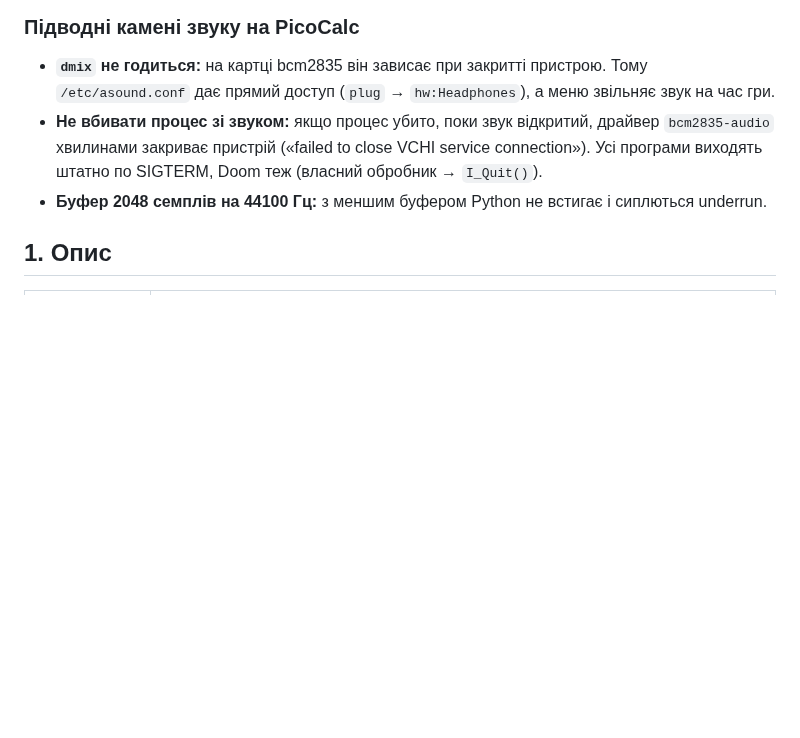
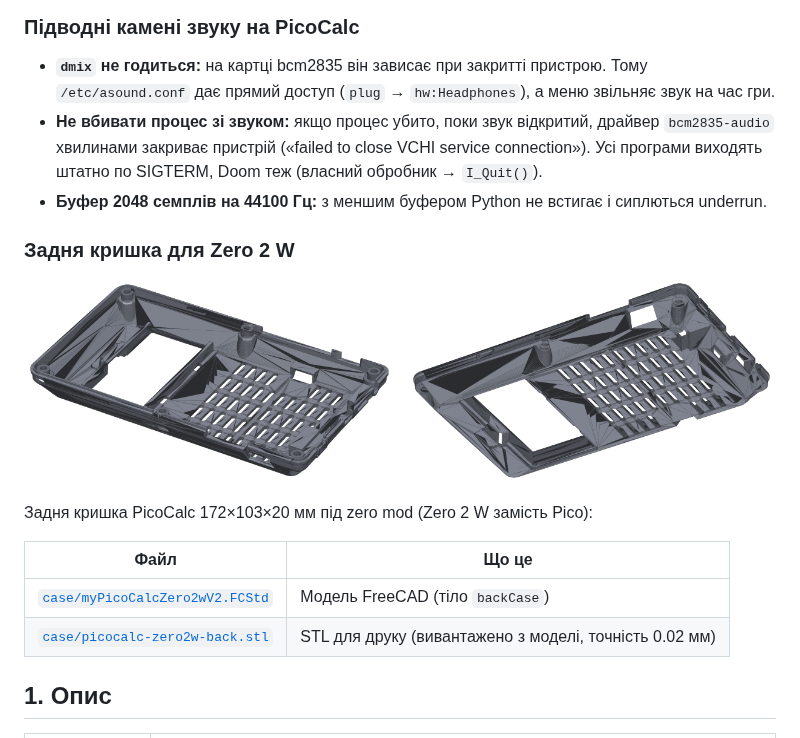
Before and after one commit to iyalosovetsky/pico2w-toy, a Markdown page: README.md, the part around the change. Drawn GitHub-style; pictures changed too: docs/picocalc-back.png (added); blank space fills up the shorter version.

Commit message:
PicoCalc back cover for the Zero 2 W: FreeCAD model, STL, preview
Also ignore FreeCAD *.FCBak backups.

Co-Authored-By: Claude Opus 5.5 <noreply@anthropic.com>

```diff
--- a/README.md
+++ b/README.md
@@ -76,6 +76,17 @@ Doom і вмикає сервіси. Що має бути в `config.txt` - ди
   `bcm2835-audio` хвилинами закриває пристрій («failed to close VCHI service connection»).
   Усі програми виходять штатно по SIGTERM, Doom теж (власний обробник → `I_Quit()`).
 - **Буфер 2048 семплів на 44100 Гц:** з меншим буфером Python не встигає і сиплються underrun.
+
+### Задня кришка для Zero 2 W
+
+![Задня кришка PicoCalc під Zero 2 W](docs/picocalc-back.png)
+
+Задня кришка PicoCalc 172×103×20 мм під zero mod (Zero 2 W замість Pico):
+
+| Файл | Що це |
+|---|---|
+| [`case/myPicoCalcZero2wV2.FCStd`](case/myPicoCalcZero2wV2.FCStd) | Модель FreeCAD (тіло `backCase`) |
+| [`case/picocalc-zero2w-back.stl`](case/picocalc-zero2w-back.stl) | STL для друку (вивантажено з моделі, точність 0.02 мм) |
 
 ## 1. Опис
 
```
Also changed, not shown: README.en.md (+11 -0 lines), 3 other files.
